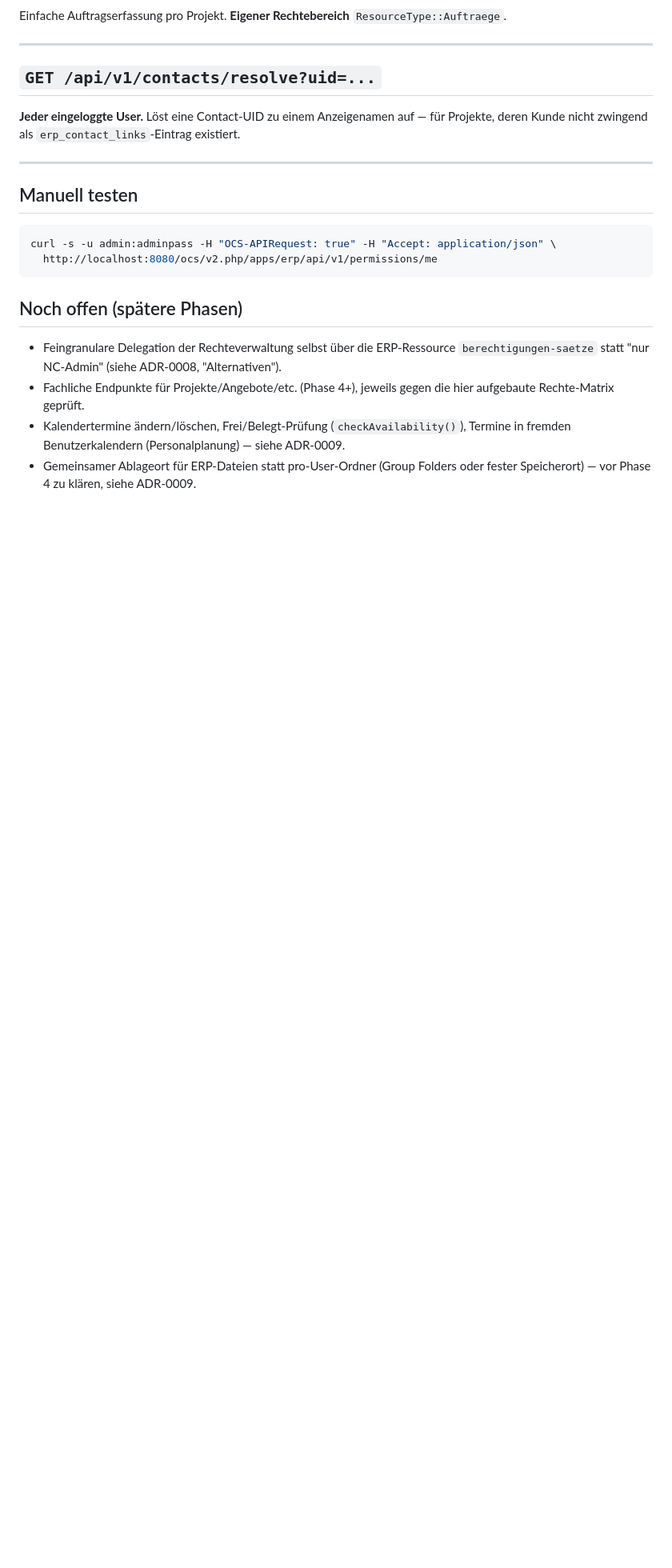
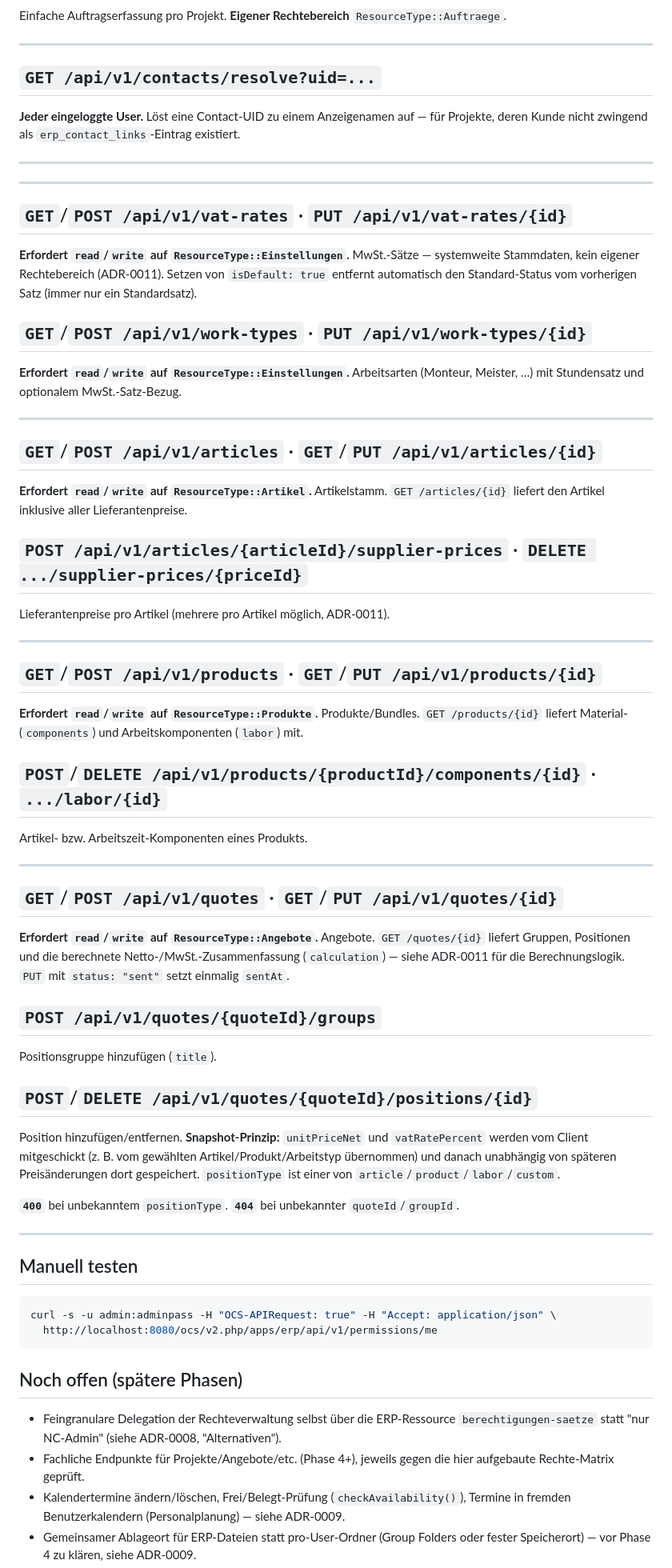
Before and after one commit to KayBeckmann/Nextcloud-ERP, a Markdown page: docs/api/v1.md, the part around the change. Shown at 80% size. Rendered like a GitHub page; blank space fills up the shorter version.

````diff
--- a/docs/api/v1.md
+++ b/docs/api/v1.md
@@ -243,6 +243,69 @@ existiert.
 
 ---
 
+---
+
+## `GET`/`POST /api/v1/vat-rates` · `PUT /api/v1/vat-rates/{id}`
+
+**Erfordert `read`/`write` auf `ResourceType::Einstellungen`.** MwSt.-Sätze —
+systemweite Stammdaten, kein eigener Rechtebereich (ADR-0011). Setzen von
+`isDefault: true` entfernt automatisch den Standard-Status vom vorherigen
+Satz (immer nur ein Standardsatz).
+
+## `GET`/`POST /api/v1/work-types` · `PUT /api/v1/work-types/{id}`
+
+**Erfordert `read`/`write` auf `ResourceType::Einstellungen`.** Arbeitsarten
+(Monteur, Meister, …) mit Stundensatz und optionalem MwSt.-Satz-Bezug.
+
+---
+
+## `GET`/`POST /api/v1/articles` · `GET`/`PUT /api/v1/articles/{id}`
+
+**Erfordert `read`/`write` auf `ResourceType::Artikel`.** Artikelstamm.
+`GET /articles/{id}` liefert den Artikel inklusive aller Lieferantenpreise.
+
+## `POST /api/v1/articles/{articleId}/supplier-prices` · `DELETE .../supplier-prices/{priceId}`
+
+Lieferantenpreise pro Artikel (mehrere pro Artikel möglich, ADR-0011).
+
+---
+
+## `GET`/`POST /api/v1/products` · `GET`/`PUT /api/v1/products/{id}`
+
+**Erfordert `read`/`write` auf `ResourceType::Produkte`.** Produkte/Bundles.
+`GET /products/{id}` liefert Material- (`components`) und
+Arbeitskomponenten (`labor`) mit.
+
+## `POST`/`DELETE /api/v1/products/{productId}/components/{id}` · `.../labor/{id}`
+
+Artikel- bzw. Arbeitszeit-Komponenten eines Produkts.
+
+---
+
+## `GET`/`POST /api/v1/quotes` · `GET`/`PUT /api/v1/quotes/{id}`
+
+**Erfordert `read`/`write` auf `ResourceType::Angebote`.** Angebote.
+`GET /quotes/{id}` liefert Gruppen, Positionen und die berechnete
+Netto-/MwSt.-Zusammenfassung (`calculation`) — siehe ADR-0011 für die
+Berechnungslogik. `PUT` mit `status: "sent"` setzt einmalig `sentAt`.
+
+## `POST /api/v1/quotes/{quoteId}/groups`
+
+Positionsgruppe hinzufügen (`title`).
+
+## `POST`/`DELETE /api/v1/quotes/{quoteId}/positions/{id}`
+
+Position hinzufügen/entfernen. **Snapshot-Prinzip:** `unitPriceNet` und
+`vatRatePercent` werden vom Client mitgeschickt (z. B. vom gewählten
+Artikel/Produkt/Arbeitstyp übernommen) und danach unabhängig von späteren
+Preisänderungen dort gespeichert. `positionType` ist einer von
+`article`/`product`/`labor`/`custom`.
+
+**`400`** bei unbekanntem `positionType`. **`404`** bei unbekannter
+`quoteId`/`groupId`.
+
+---
+
 ## Manuell testen
 
 ```bash
````
Also changed, not shown: docs/roadmap.md (+3 -2 lines), docs/status.md (+58 -4 lines).
